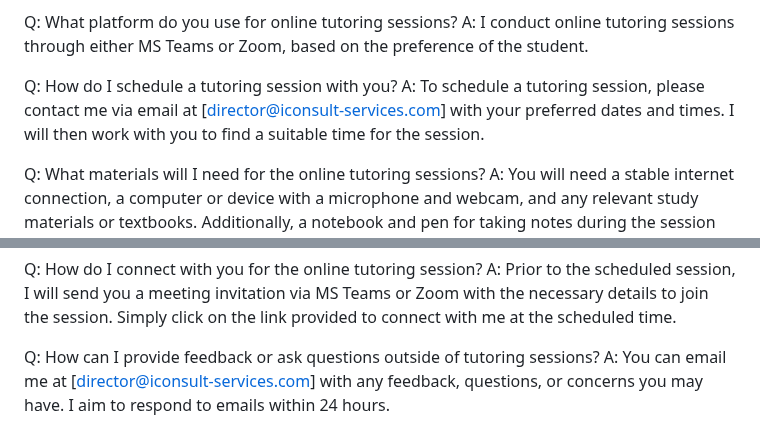
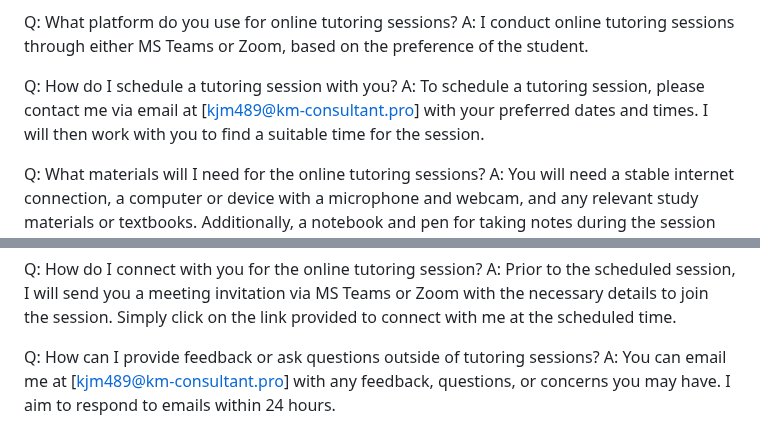
Before and after one commit to Kjm489/Kjm489.github.io, a Markdown page: README.md, 2 parts joined by grey strips. Drawn GitHub-style.

```diff
--- a/README.md
+++ b/README.md
@@ -129,7 +129,7 @@ Q: What platform do you use for online tutoring sessions?
 A: I conduct online tutoring sessions through either MS Teams or Zoom, based on the preference of the student.
 
 Q: How do I schedule a tutoring session with you?
-A: To schedule a tutoring session, please contact me via email at [director@iconsult-services.com] with your preferred dates and times. I will then work with you to find a suitable time for the session.
+A: To schedule a tutoring session, please contact me via email at [kjm489@km-consultant.pro] with your preferred dates and times. I will then work with you to find a suitable time for the session.
 
 Q: What materials will I need for the online tutoring sessions?
 A: You will need a stable internet connection, a computer or device with a microphone and webcam, and any relevant study materials or textbooks. Additionally, a notebook and pen for taking notes during the session can be helpful.
@@ -154,4 +154,4 @@ Q: How do I connect with you for the online tutoring session?
 A: Prior to the scheduled session, I will send you a meeting invitation via MS Teams or Zoom with the necessary details to join the session. Simply click on the link provided to connect with me at the scheduled time.
 
 Q: How can I provide feedback or ask questions outside of tutoring sessions?
-A: You can email me at [director@iconsult-services.com] with any feedback, questions, or concerns you may have. I aim to respond to emails within 24 hours.
+A: You can email me at [kjm489@km-consultant.pro] with any feedback, questions, or concerns you may have. I aim to respond to emails within 24 hours.
```
